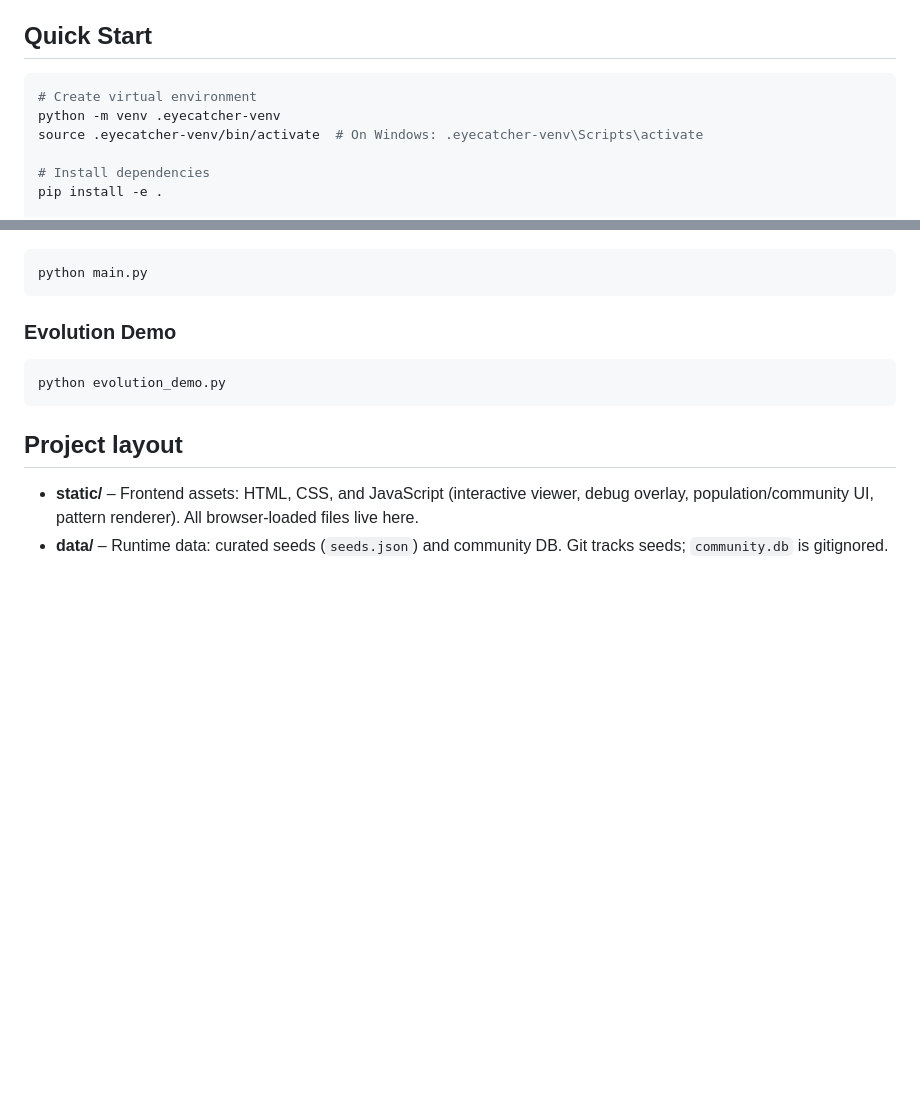
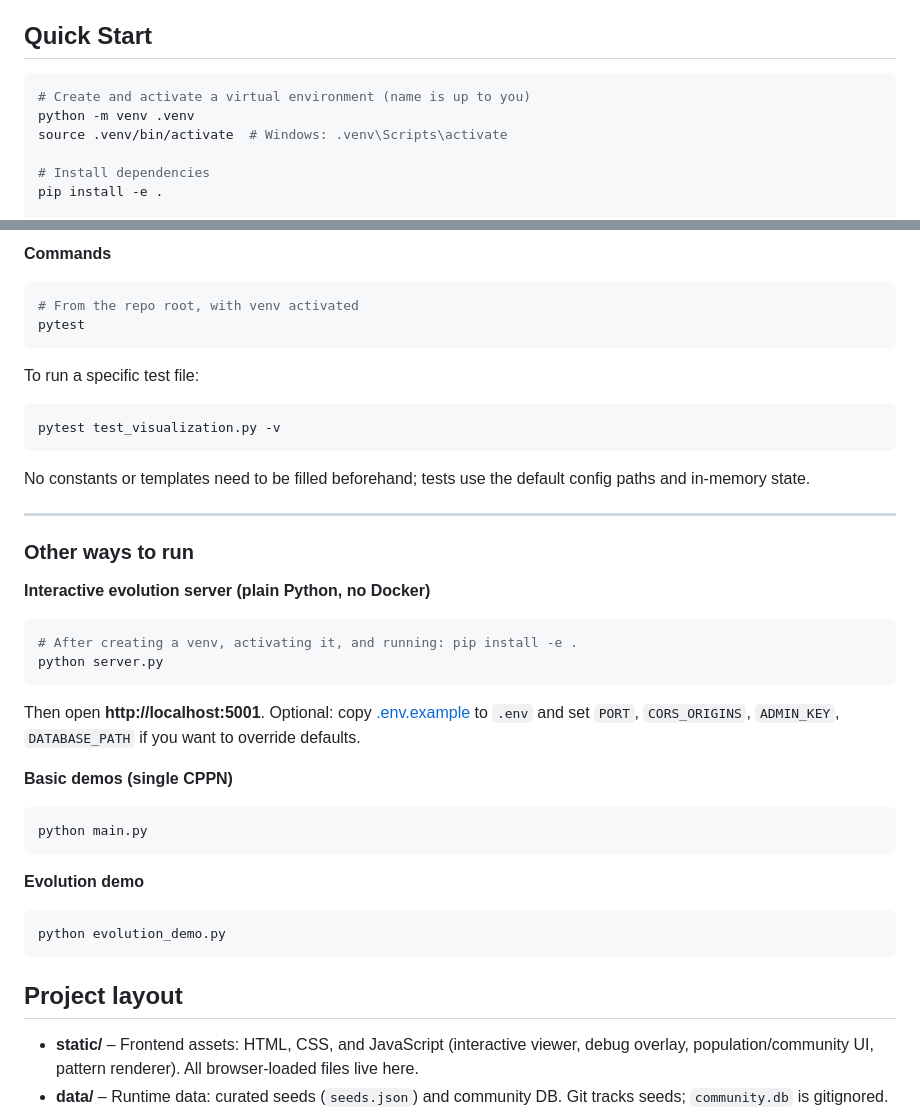
Before and after one commit to KeithPatarroyo/eyecatcher, a Markdown page: README.md, 2 parts joined by grey strips. GitHub-like rendering; blank space fills up the shorter version.

````diff
--- a/README.md
+++ b/README.md
@@ -20,9 +20,9 @@ Time-varying CPPN (Compositional Pattern Producing Network) evolution system. Li
 ## Quick Start
 
 ```bash
-# Create virtual environment
-python -m venv .eyecatcher-venv
-source .eyecatcher-venv/bin/activate  # On Windows: .eyecatcher-venv\Scripts\activate
+# Create and activate a virtual environment (name is up to you)
+python -m venv .venv
+source .venv/bin/activate  # Windows: .venv\Scripts\activate
 
 # Install dependencies
 pip install -e .
@@ -181,8 +247,39 @@ Set `PORT` (default 5001) and `CORS_ORIGINS` (default `*`) via environment if ne
+**Commands**
+
+```bash
+# From the repo root, with venv activated
+pytest
+```
+
+To run a specific test file:
+
+```bash
+pytest test_visualization.py -v
+```
+
+No constants or templates need to be filled beforehand; tests use the default config paths and in-memory state.
+
+---
+
+### Other ways to run
+
+**Interactive evolution server (plain Python, no Docker)**
+
+```bash
+# After creating a venv, activating it, and running: pip install -e .
+python server.py
+```
+
+Then open **http://localhost:5001**. Optional: copy [.env.example](.env.example) to `.env` and set `PORT`, `CORS_ORIGINS`, `ADMIN_KEY`, `DATABASE_PATH` if you want to override defaults.
+
+**Basic demos (single CPPN)**
+
 ```bash
 python main.py
 ```
 
-### Evolution Demo
+**Evolution demo**
+
 ```bash
 python evolution_demo.py
 ```
````
Also changed, not shown: other parts of README.md (+75 -9 lines).
